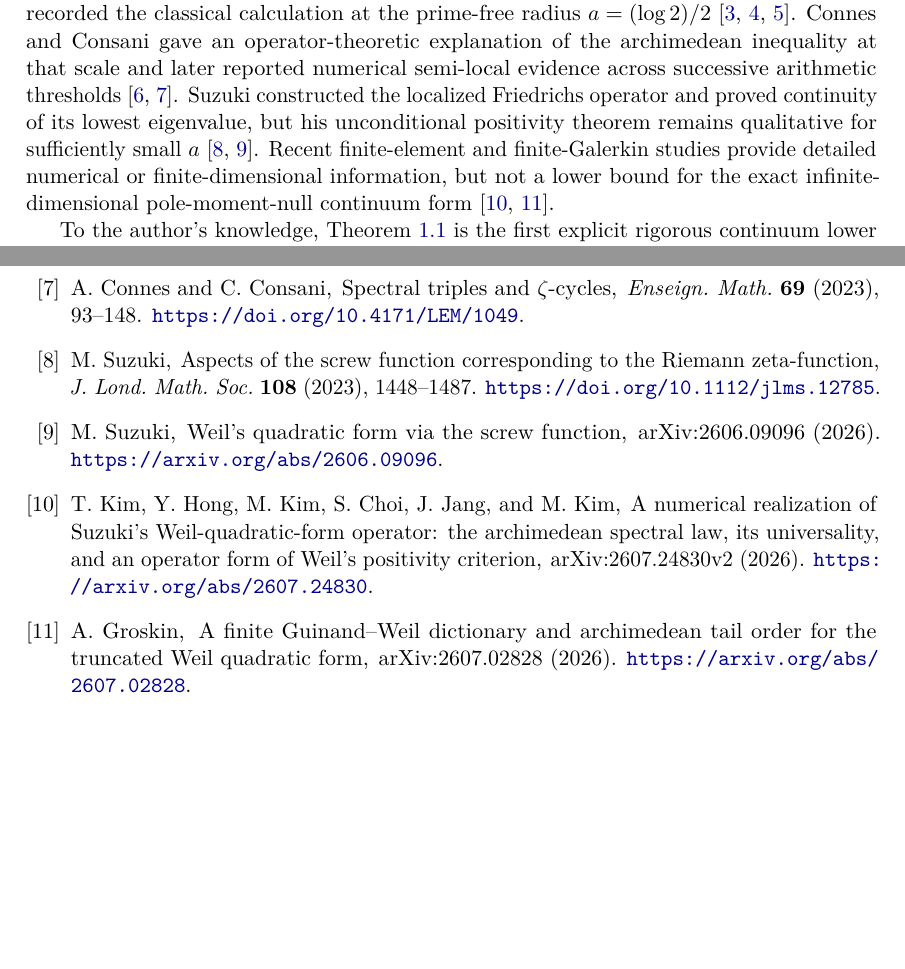
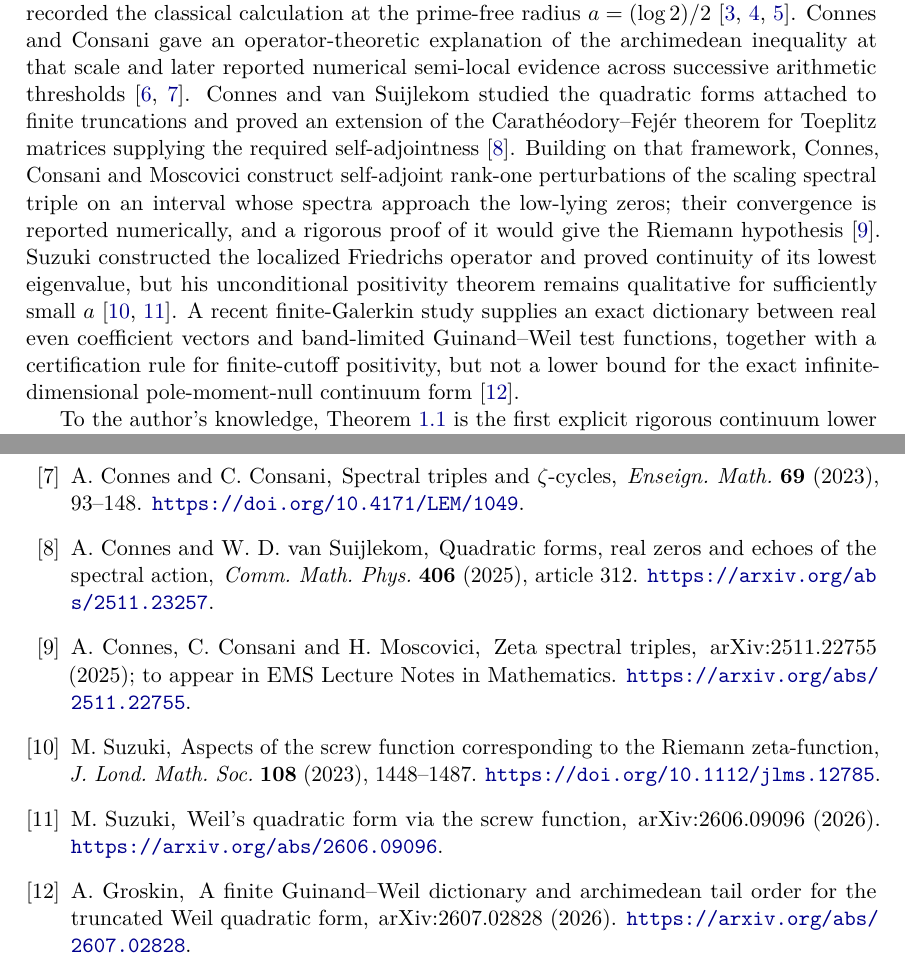
Before and after one commit to sharantresearch-ops/certified-local-weil-positivity, a LaTeX paper (paper/certified_local_weil_positivity.tex): two parts of pages 2 and 13 of 13, joined at a grey line, cut so that both start at the same text, the shorter picture padded with empty space. Compiled offline with pdfLaTeX.

Commit message:
references: add Connes-van Suijlekom and Connes-Consani-Moscovici, drop Kim et al.
Both Suzuki and Groskin build their framing on the Connes-van Suijlekom
truncation and the Connes-Consani-Moscovici zeta spectral triples, and the
CCM construction works with finite truncations of the Weil form on an
interval, which is the same object this paper is about. Leaving them out
of the related work was an obvious hole. Neither affects the priority
claim: CCM report their convergence numerically and say themselves that a
rigorous proof of it would give RH, so there is still no continuum lower
bound in the literature at this radius.

Dropped the Kim et al. citation. It is a math.GM preprint and does not
carry the weight the sentence was putting on it. Reworded the surrounding
sentence to describe what Groskin actually proves rather than lumping two
unlike things together as "finite-element and finite-Galerkin studies".

```diff
--- a/paper/certified_local_weil_positivity.tex
+++ b/paper/certified_local_weil_positivity.tex
@@ -121,10 +121,13 @@ The localization of Weil's quadratic form was initiated by Yoshida,
 who proved positivity for sufficiently small support and reduced the problem to finite calculations on suitable localized spaces.
 Bombieri subsequently developed the associated variational problem and recorded the classical calculation at the prime-free radius \(a=(\log 2)/2\) \cite{Yoshida1992,Bombieri2000,Bombieri2003}.
 Connes and Consani gave an operator-theoretic explanation of the archimedean inequality at that scale and later reported numerical semi-local evidence across successive arithmetic thresholds \cite{ConnesConsani2021,ConnesConsani2023}.
+Connes and van Suijlekom studied the quadratic forms attached to finite truncations and proved an extension of the Carath\'eodory--Fej\'er theorem for Toeplitz matrices supplying the required self-adjointness \cite{ConnesVanSuijlekom2025}.
+Building on that framework, Connes, Consani and Moscovici construct self-adjoint rank-one perturbations of the scaling spectral triple on an interval whose spectra approach the low-lying zeros;
+their convergence is reported numerically, and a rigorous proof of it would give the Riemann hypothesis \cite{ConnesConsaniMoscovici2025}.
 Suzuki constructed the localized Friedrichs operator and proved continuity of its lowest eigenvalue,
 but his unconditional positivity theorem remains qualitative for sufficiently small \(a\) \cite{Suzuki2023,Suzuki2026}.
-Recent finite-element and finite-Galerkin studies provide detailed numerical or finite-dimensional information,
-but not a lower bound for the exact infinite-dimensional pole-moment-null continuum form \cite{KimEtAl2026,Groskin2026}.
+A recent finite-Galerkin study supplies an exact dictionary between real even coefficient vectors and band-limited Guinand--Weil test functions, together with a certification rule for finite-cutoff positivity,
+but not a lower bound for the exact infinite-dimensional pole-moment-null continuum form \cite{Groskin2026}.
 
 To the author's knowledge, Theorem~\ref{pub-thm-main} is the first explicit rigorous continuum lower bound in the even pole-moment-null sector at a support radius beyond the \(n=3\) entry threshold.
 This comparison is restricted to that sector;
@@ -993,6 +996,19 @@ A.~Connes and C.~Consani,
 \newblock \emph{Enseign. Math.} \textbf{69} (2023), 93--148.
 \newblock \url{https://doi.org/10.4171/LEM/1049}.
 
+\bibitem{ConnesVanSuijlekom2025}
+A.~Connes and W.~D. van Suijlekom,
+\newblock Quadratic forms, real zeros and echoes of the spectral action,
+\newblock \emph{Comm. Math. Phys.} \textbf{406} (2025), article 312.
+\newblock \url{https://arxiv.org/abs/2511.23257}.
+
+\bibitem{ConnesConsaniMoscovici2025}
+A.~Connes, C.~Consani and H.~Moscovici,
+\newblock Zeta spectral triples,
+\newblock arXiv:2511.22755 (2025); to appear in EMS Lecture Notes in
+Mathematics.
+\newblock \url{https://arxiv.org/abs/2511.22755}.
+
 \bibitem{Suzuki2023}
 M.~Suzuki,
 \newblock Aspects of the screw function corresponding to the Riemann
@@ -1005,14 +1021,6 @@ M.~Suzuki,
 \newblock Weil's quadratic form via the screw function,
 \newblock arXiv:2606.09096 (2026).
 \newblock \url{https://arxiv.org/abs/2606.09096}.
-
-\bibitem{KimEtAl2026}
-T.~Kim, Y.~Hong, M.~Kim, S.~Choi, J.~Jang, and M.~Kim,
-\newblock A numerical realization of Suzuki's Weil-quadratic-form operator:
-the archimedean spectral law, its universality, and an operator form of
-Weil's positivity criterion,
-\newblock arXiv:2607.24830v2 (2026).
-\newblock \url{https://arxiv.org/abs/2607.24830}.
 
 \bibitem{Groskin2026}
 A.~Groskin,
```
Also changed, not shown: paper/certified_local_weil_positivity.pdf, 1 other file.
